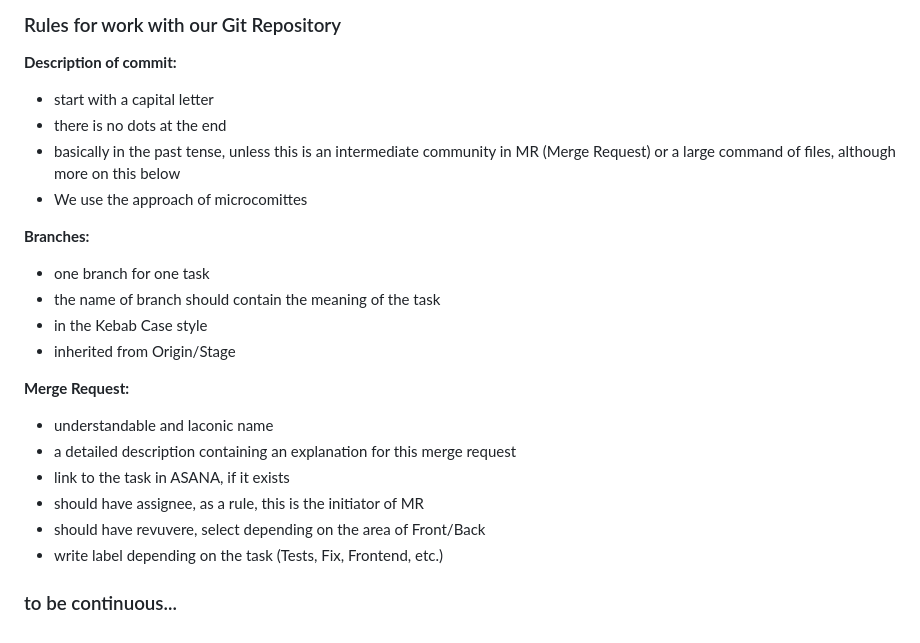
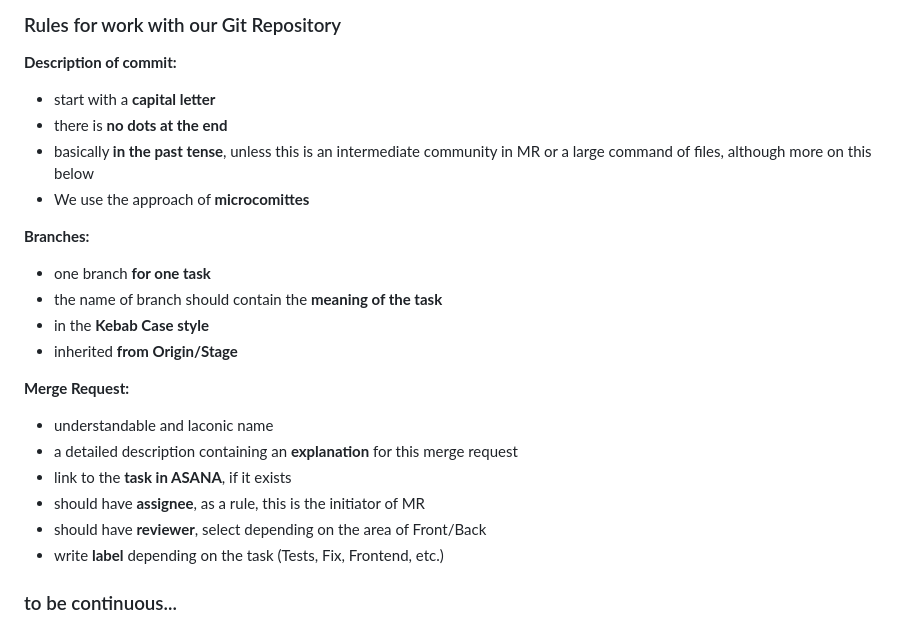
Before and after one commit to StayAWSM/ecomdomskotom, a Markdown page: README.md, the part around the change. Drawn GitHub-style.

Commit message:
Fix documentation: added and fixed rules for command work in our repo for Readme file after review

```diff
--- a/README.md
+++ b/README.md
@@ -166,24 +166,24 @@ coverage report
 ### Rules for work with our Git Repository
 
 **Description of commit:**
-- start with a capital letter
-- there is no dots at the end
-- basically in the past tense, unless this is an intermediate community in MR (Merge Request) or a large command of files, although more on this below
-- We use the approach of microcomittes
+- start with a **capital letter**
+- there is **no dots at the end**
+- basically **in the past tense**, unless this is an intermediate community in MR or a large command of files, although more on this below
+- We use the approach of **microcomittes**
 
 **Branches:**
-- one branch for one task
-- the name of branch should contain the meaning of the task
-- in the Kebab Case style
-- inherited from Origin/Stage
+- one branch **for one task**
+- the name of branch should contain the **meaning of the task**
+- in the **Kebab Case style**
+- inherited **from Origin/Stage**
 
 
 **Merge Request:**
 - understandable and laconic name
-- a detailed description containing an explanation for this merge request
-- link to the task in ASANA, if it exists
-- should have assignee, as a rule, this is the initiator of MR
-- should have revuvere, select depending on the area of Front/Back
-- write label depending on the task (Tests, Fix, Frontend, etc.)
+- a detailed description containing an **explanation** for this merge request
+- link to the **task in ASANA**, if it exists
+- should have **assignee**, as a rule, this is the initiator of MR
+- should have **reviewer**, select depending on the area of Front/Back
+- write **label** depending on the task (Tests, Fix, Frontend, etc.)
 
 ### to be continuous...
```
